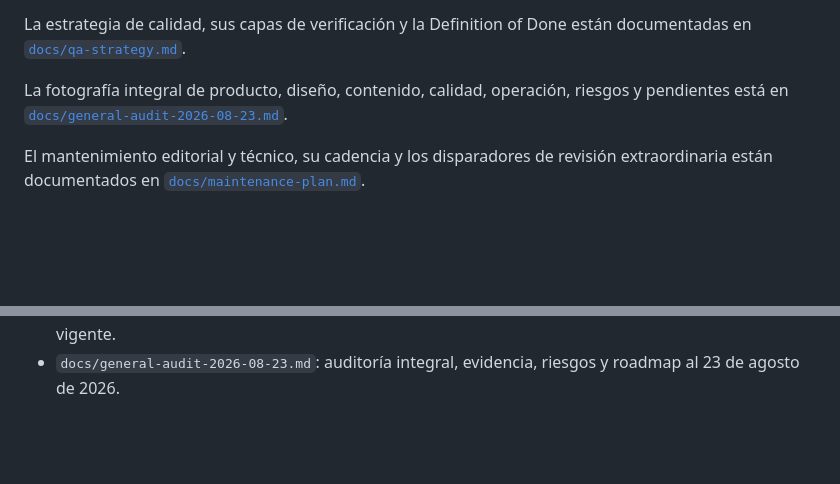
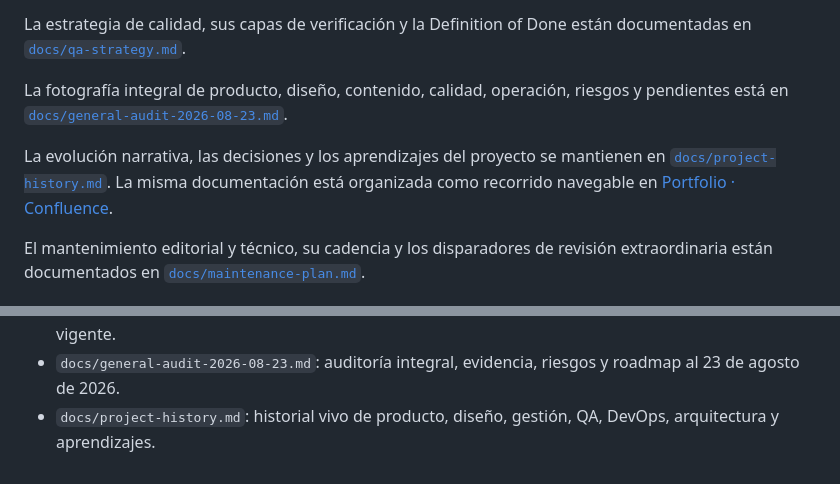
Before and after one commit to romicaubarrere/personal, a Markdown page: README.md, 2 parts joined by grey strips. GitHub-like rendering; blank space fills up the shorter version.

Commit message:
docs(readme): enlazar historial vivo

```diff
--- a/README.md
+++ b/README.md
@@ -92,6 +92,8 @@ La estrategia de calidad, sus capas de verificación y la Definition of Done est
 
 La fotografía integral de producto, diseño, contenido, calidad, operación, riesgos y pendientes está en [`docs/general-audit-2026-08-23.md`](docs/general-audit-2026-08-23.md).
 
+La evolución narrativa, las decisiones y los aprendizajes del proyecto se mantienen en [`docs/project-history.md`](docs/project-history.md). La misma documentación está organizada como recorrido navegable en [Portfolio · Confluence](https://personal-romi.atlassian.net/wiki/spaces/PM/pages/1114277/Portfolio).
+
 El mantenimiento editorial y técnico, su cadencia y los disparadores de revisión extraordinaria están documentados en [`docs/maintenance-plan.md`](docs/maintenance-plan.md).
 
 ## Estructura
@@ -124,3 +126,4 @@ El mantenimiento editorial y técnico, su cadencia y los disparadores de revisi
 - `docs/delivery-traceability.md`: relación entre ticket, rama, PR, commit y despliegue.
 - `docs/maintenance-plan.md`: frecuencia, responsables, checklist y flujo para mantener el portfolio vigente.
 - `docs/general-audit-2026-08-23.md`: auditoría integral, evidencia, riesgos y roadmap al 23 de agosto de 2026.
+- `docs/project-history.md`: historial vivo de producto, diseño, gestión, QA, DevOps, arquitectura y aprendizajes.
```
